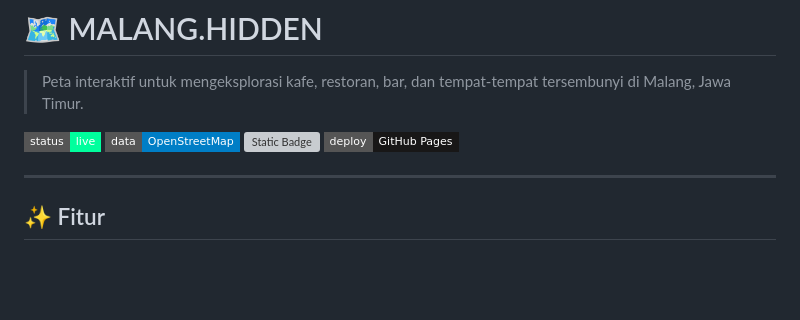
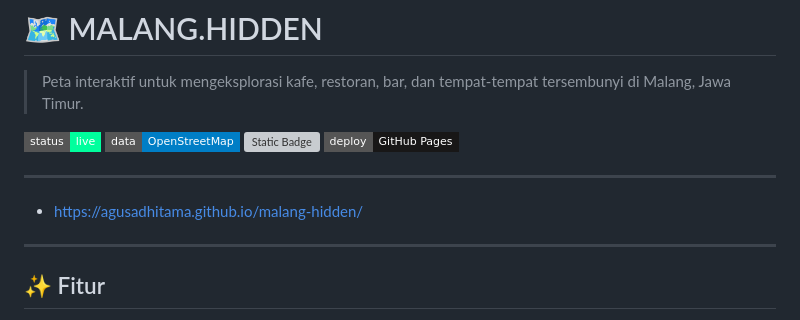
Before and after one commit to agusadhitama/malang-hidden, a Markdown page: README.md, the part around the change. Rendered like a GitHub page; badges without logos; blank space fills up the shorter version; grey boxes are pictures that could not be loaded.

```diff
--- a/README.md
+++ b/README.md
@@ -7,6 +7,8 @@
 ![Static Badge](https://img.shields.io/badge/dibuat%20dengan-HTML%20%2F%20CSS%20%2F%20JS-orange?style=flat-square)
 ![Static Badge](https://img.shields.io/badge/deploy-GitHub%20Pages-181717?style=flat-square&logo=github)
 
+---
+- https://agusadhitama.github.io/malang-hidden/
 ---
 
 ## ✨ Fitur
```
